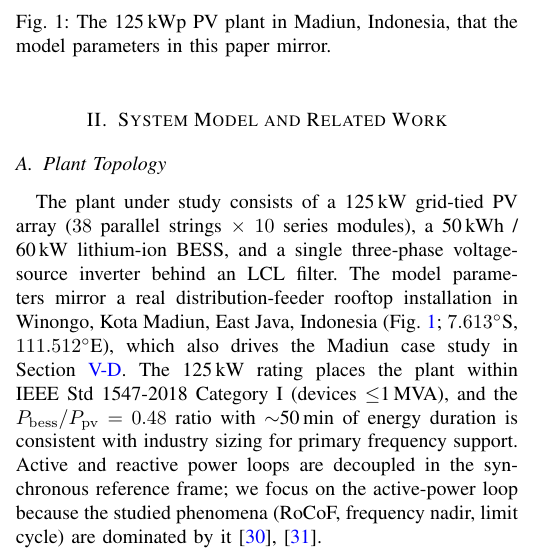
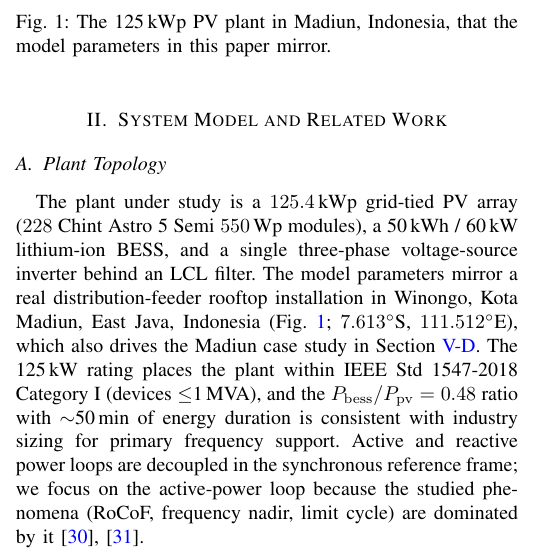
Before and after one commit to dimasnprakoso/Tri-Loop-Adaptive, a LaTeX paper (papers/q1_tri_loop/main.tex): part of one column of page 2 of 10, cut so that both start at the same text. Compiled offline with pdfLaTeX.

Commit message:
Sec II.A + params.jl: real plant uses 228x Chint Astro 5 Semi 550 Wp (=125.4 kWp); model 38x10 single-diode is aggregate equivalent

```diff
--- a/papers/q1_tri_loop/main.tex
+++ b/papers/q1_tri_loop/main.tex
@@ -207,8 +207,8 @@ Section~\ref{sec:conclusion} concludes.
 % =====================================================================
 
 \subsection{Plant Topology}
-The plant under study consists of a 125\,kW grid-tied PV array
-($38$ parallel strings $\times$ $10$ series modules), a 50\,kWh /
+The plant under study is a $125.4\,$kWp grid-tied PV array
+($228$ Chint Astro~5 Semi $550\,$Wp modules), a 50\,kWh /
 60\,kW lithium-ion BESS, and a single three-phase voltage-source
 inverter behind an LCL filter. The model parameters mirror a real
 distribution-feeder rooftop installation in Winongo, Kota Madiun,
```
Also changed, not shown: papers/q1_tri_loop/main.pdf, 1 other file.
